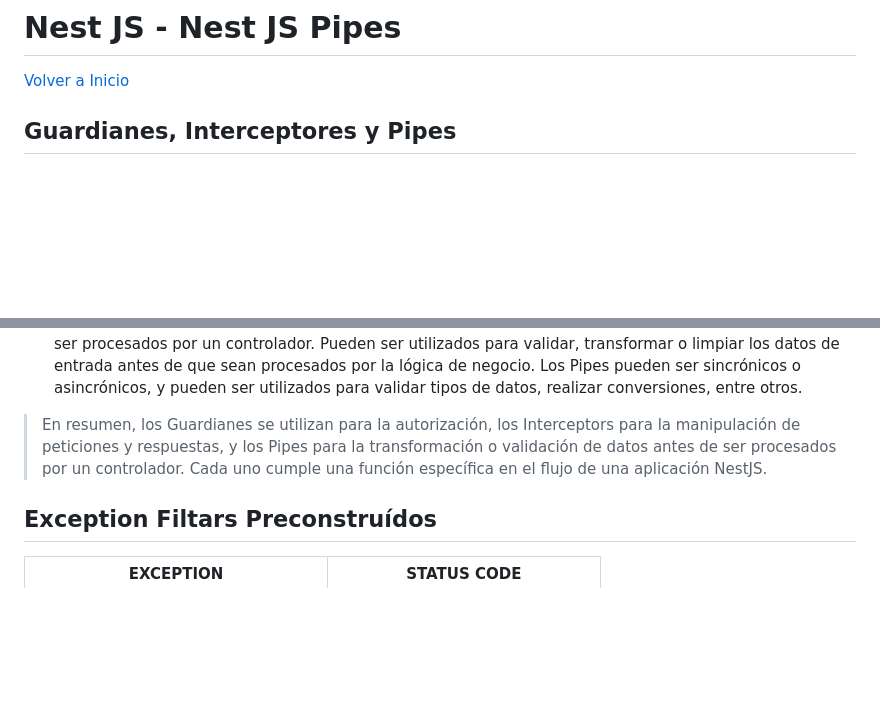
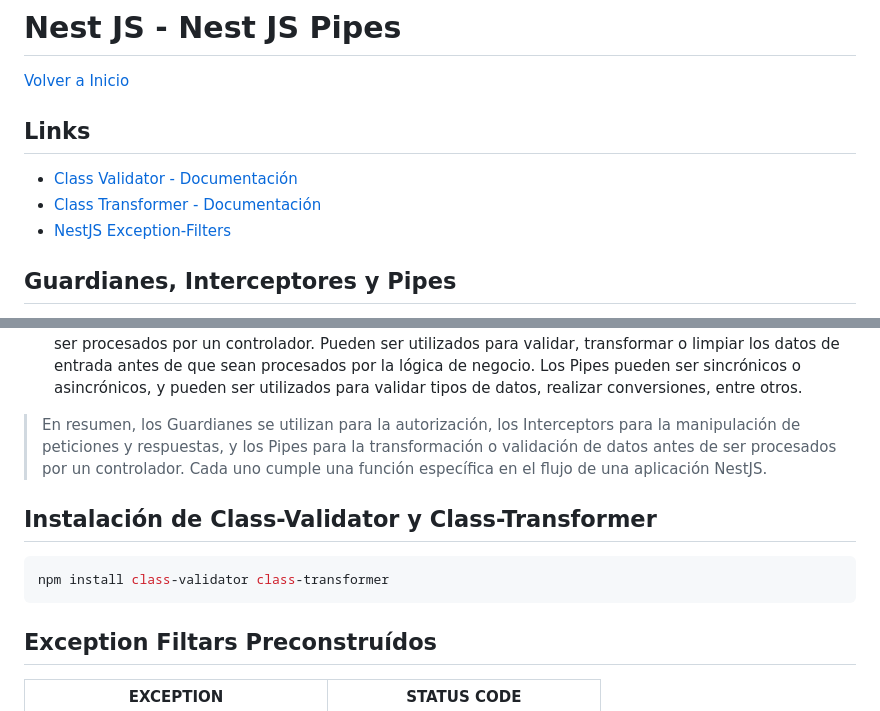
Before and after one commit to HX-ARomero/ft50-m4-back-demo, a Markdown page: Xtras/readmes/NestJS-06.md, 2 parts joined by grey strips. GitHub-like rendering; blank space fills up the shorter version.

Commit message:
06-NestJS Pipes

````diff
--- a/Xtras/readmes/NestJS-06.md
+++ b/Xtras/readmes/NestJS-06.md
@@ -1,6 +1,12 @@
 # Nest JS - Nest JS Pipes
 
 [Volver a Inicio](../README.md)
+
+## Links
+
+- [Class Validator - Documentación](https://www.npmjs.com/package/class-validator)
+- [Class Transformer - Documentación](https://www.npmjs.com/package/class-transformer)
+- [NestJS Exception-Filters](https://docs.nestjs.com/exception-filters)
 
 ## Guardianes, Interceptores y Pipes
 
@@ -11,6 +17,12 @@
 3. **Pipes (Tuberías)**: Los Pipes se utilizan para transformar los datos que entran en una aplicación antes de ser procesados por un controlador. Pueden ser utilizados para validar, transformar o limpiar los datos de entrada antes de que sean procesados por la lógica de negocio. Los Pipes pueden ser sincrónicos o asincrónicos, y pueden ser utilizados para validar tipos de datos, realizar conversiones, entre otros.
 
 > En resumen, los Guardianes se utilizan para la autorización, los Interceptors para la manipulación de peticiones y respuestas, y los Pipes para la transformación o validación de datos antes de ser procesados por un controlador. Cada uno cumple una función específica en el flujo de una aplicación NestJS.
+
+## Instalación de Class-Validator y Class-Transformer
+
+```bash
+npm install class-validator class-transformer
+```
 
 ## Exception Filtars Preconstruídos
 
````
